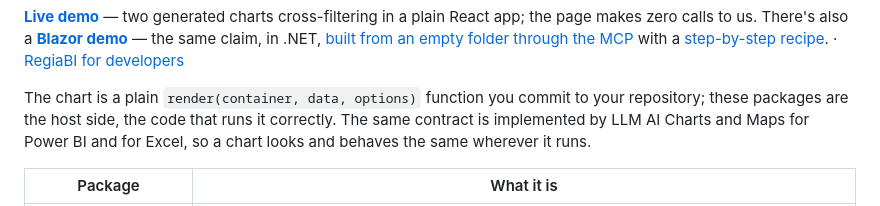
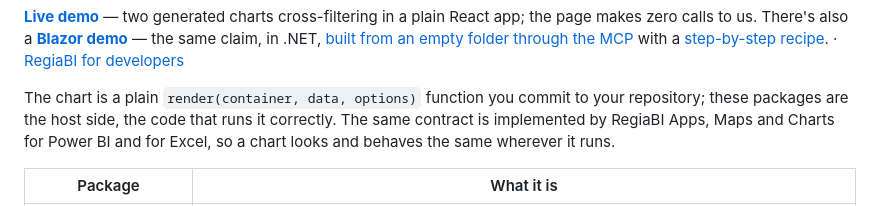
Before and after one commit to codexguy/bicharts, a Markdown page: README.md, the part around the change. Drawn GitHub-style.

Commit message:
README: the product is now RegiaBI Apps, Maps and Charts for Power BI and for Excel
Co-Authored-By: Claude <noreply@anthropic.com>

```diff
--- a/README.md
+++ b/README.md
@@ -18,7 +18,7 @@ with a [step-by-step recipe](examples/blazor).
 
 The chart is a plain `render(container, data, options)` function you commit to your
 repository; these packages are the host side, the code that runs it correctly. The same
-contract is implemented by LLM AI Charts and Maps for Power BI and for Excel, so a chart looks
+contract is implemented by RegiaBI Apps, Maps and Charts for Power BI and for Excel, so a chart looks
 and behaves the same wherever it runs.
 
 | Package | What it is |
```
